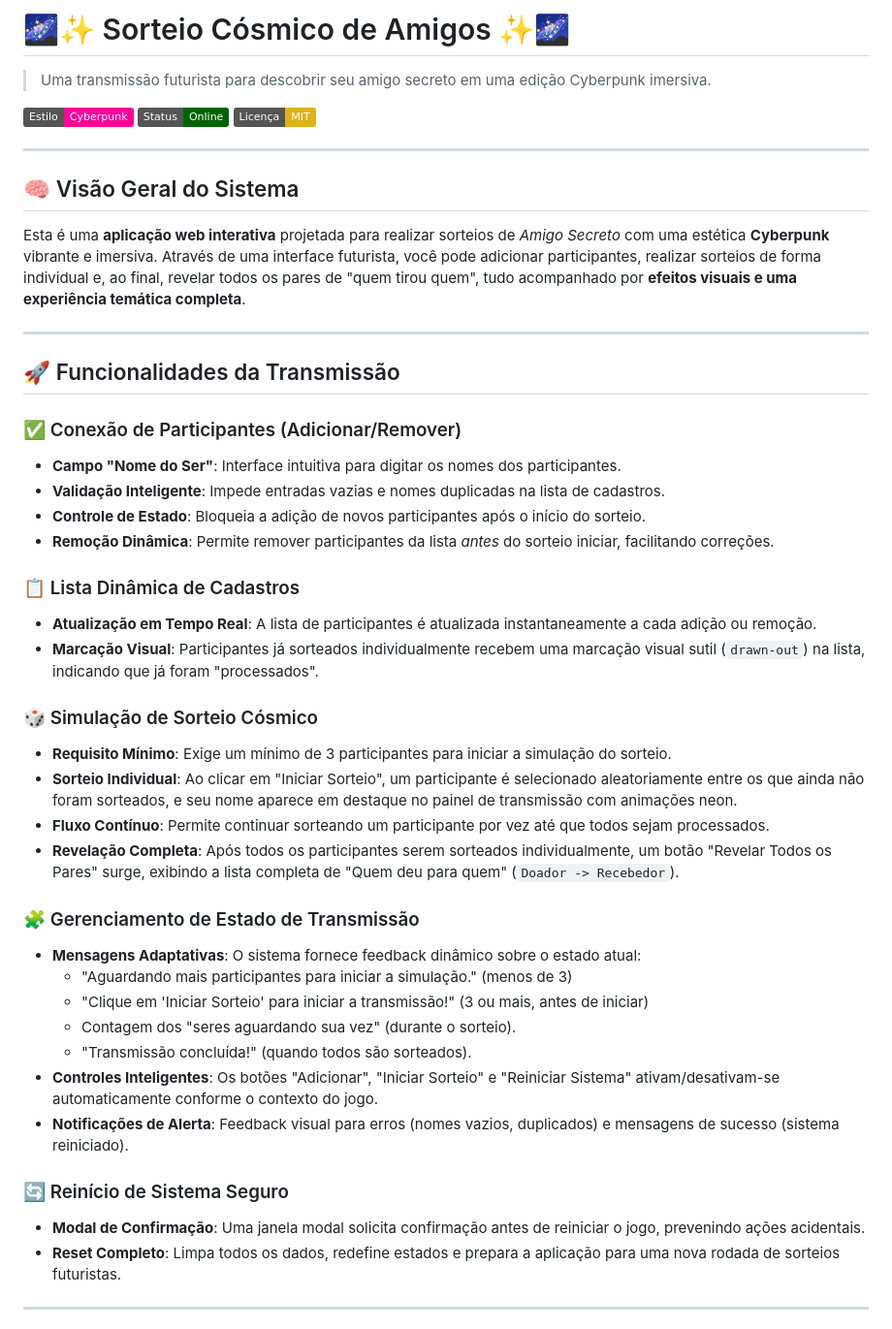
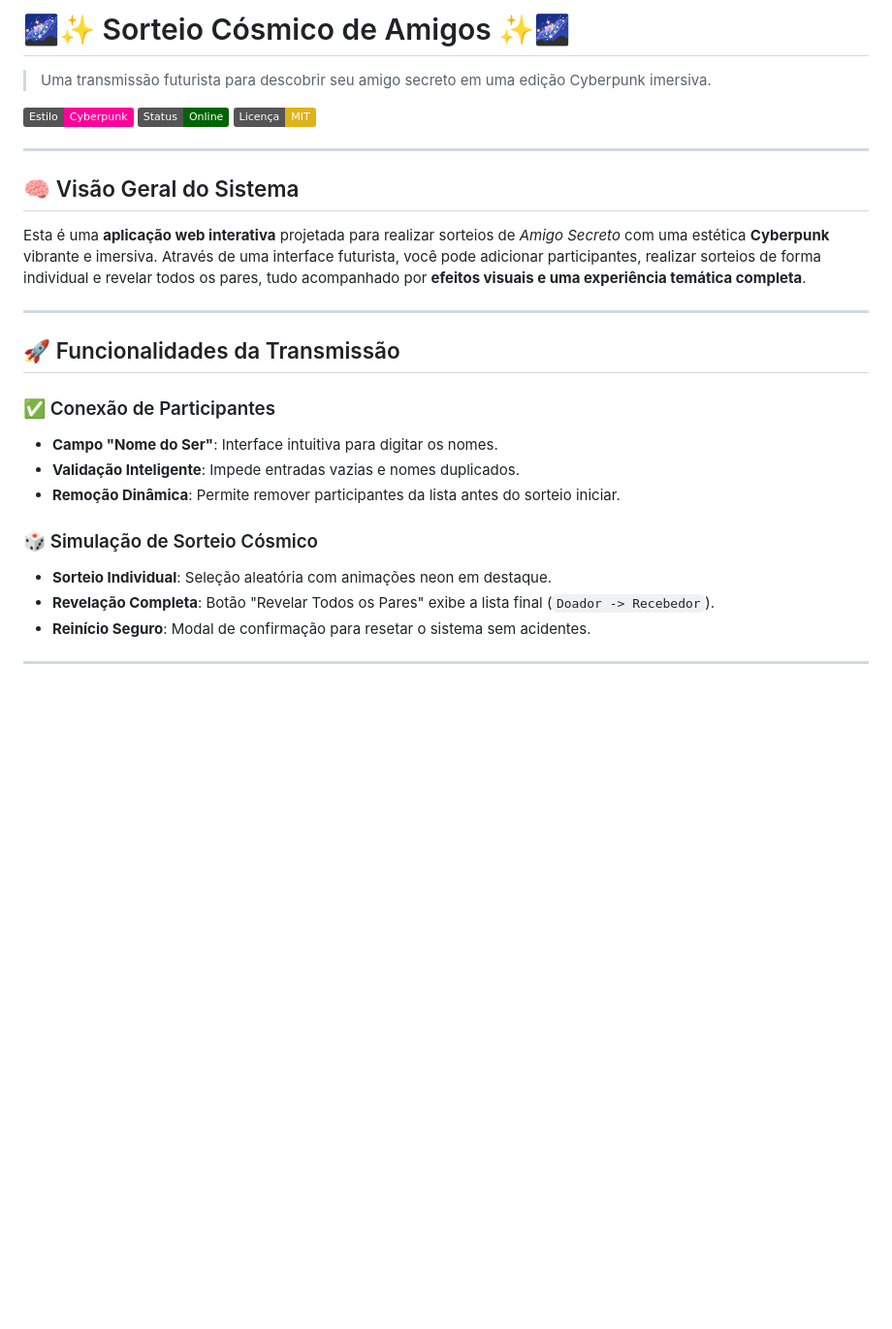
Before and after one commit to zoroasto-felix/SorteioAmigoSecreto, a Markdown page: README.md, the part around one of its changes. Shown at 97% size. GitHub-like rendering; badges without logos; blank space fills up the shorter version.

```diff
--- a/README.md
+++ b/README.md
@@ -1,4 +1,4 @@
-# 🌌✨ Sorteio Cósmico de Amigos ✨🌌
+ # 🌌✨ Sorteio Cósmico de Amigos ✨🌌
 
 > Uma transmissão futurista para descobrir seu amigo secreto em uma edição Cyberpunk imersiva.
 
@@ -10,45 +10,21 @@
 
 ## 🧠 Visão Geral do Sistema
 
-Esta é uma **aplicação web interativa** projetada para realizar sorteios de *Amigo Secreto* com uma estética **Cyberpunk** vibrante e imersiva. Através de uma interface futurista, você pode adicionar participantes, realizar sorteios de forma individual e, ao final, revelar todos os pares de "quem tirou quem", tudo acompanhado por **efeitos visuais e uma experiência temática completa**.
+Esta é uma **aplicação web interativa** projetada para realizar sorteios de *Amigo Secreto* com uma estética **Cyberpunk** vibrante e imersiva. Através de uma interface futurista, você pode adicionar participantes, realizar sorteios de forma individual e revelar todos os pares, tudo acompanhado por **efeitos visuais e uma experiência temática completa**.
 
 ---
 
 ## 🚀 Funcionalidades da Transmissão
 
-### ✅ Conexão de Participantes (Adicionar/Remover)
-
-* **Campo "Nome do Ser"**: Interface intuitiva para digitar os nomes dos participantes.
-* **Validação Inteligente**: Impede entradas vazias e nomes duplicadas na lista de cadastros.
-* **Controle de Estado**: Bloqueia a adição de novos participantes após o início do sorteio.
-* **Remoção Dinâmica**: Permite remover participantes da lista *antes* do sorteio iniciar, facilitando correções.
-
-### 📋 Lista Dinâmica de Cadastros
-
-* **Atualização em Tempo Real**: A lista de participantes é atualizada instantaneamente a cada adição ou remoção.
-* **Marcação Visual**: Participantes já sorteados individualmente recebem uma marcação visual sutil (`drawn-out`) na lista, indicando que já foram "processados".
+### ✅ Conexão de Participantes
+* **Campo "Nome do Ser"**: Interface intuitiva para digitar os nomes.
+* **Validação Inteligente**: Impede entradas vazias e nomes duplicados.
+* **Remoção Dinâmica**: Permite remover participantes da lista antes do sorteio iniciar.
 
 ### 🎲 Simulação de Sorteio Cósmico
-
-* **Requisito Mínimo**: Exige um mínimo de 3 participantes para iniciar a simulação do sorteio.
-* **Sorteio Individual**: Ao clicar em "Iniciar Sorteio", um participante é selecionado aleatoriamente entre os que ainda não foram sorteados, e seu nome aparece em destaque no painel de transmissão com animações neon.
-* **Fluxo Contínuo**: Permite continuar sorteando um participante por vez até que todos sejam processados.
-* **Revelação Completa**: Após todos os participantes serem sorteados individualmente, um botão "Revelar Todos os Pares" surge, exibindo a lista completa de "Quem deu para quem" (`Doador -> Recebedor`).
-
-### 🧩 Gerenciamento de Estado de Transmissão
-
-* **Mensagens Adaptativas**: O sistema fornece feedback dinâmico sobre o estado atual:
-    * "Aguardando mais participantes para iniciar a simulação." (menos de 3)
-    * "Clique em 'Iniciar Sorteio' para iniciar a transmissão!" (3 ou mais, antes de iniciar)
-    * Contagem dos "seres aguardando sua vez" (durante o sorteio).
-    * "Transmissão concluída!" (quando todos são sorteados).
-* **Controles Inteligentes**: Os botões "Adicionar", "Iniciar Sorteio" e "Reiniciar Sistema" ativam/desativam-se automaticamente conforme o contexto do jogo.
-* **Notificações de Alerta**: Feedback visual para erros (nomes vazios, duplicados) e mensagens de sucesso (sistema reiniciado).
-
-### 🔄 Reinício de Sistema Seguro
-
-* **Modal de Confirmação**: Uma janela modal solicita confirmação antes de reiniciar o jogo, prevenindo ações acidentais.
-* **Reset Completo**: Limpa todos os dados, redefine estados e prepara a aplicação para uma nova rodada de sorteios futuristas.
+* **Sorteio Individual**: Seleção aleatória com animações neon em destaque.
+* **Revelação Completa**: Botão "Revelar Todos os Pares" exibe a lista final (`Doador -> Recebedor`).
+* **Reinício Seguro**: Modal de confirmação para resetar o sistema sem acidentes.
 
 ---
 
```
Also changed, not shown: other parts of README.md (+123 -64 lines).
